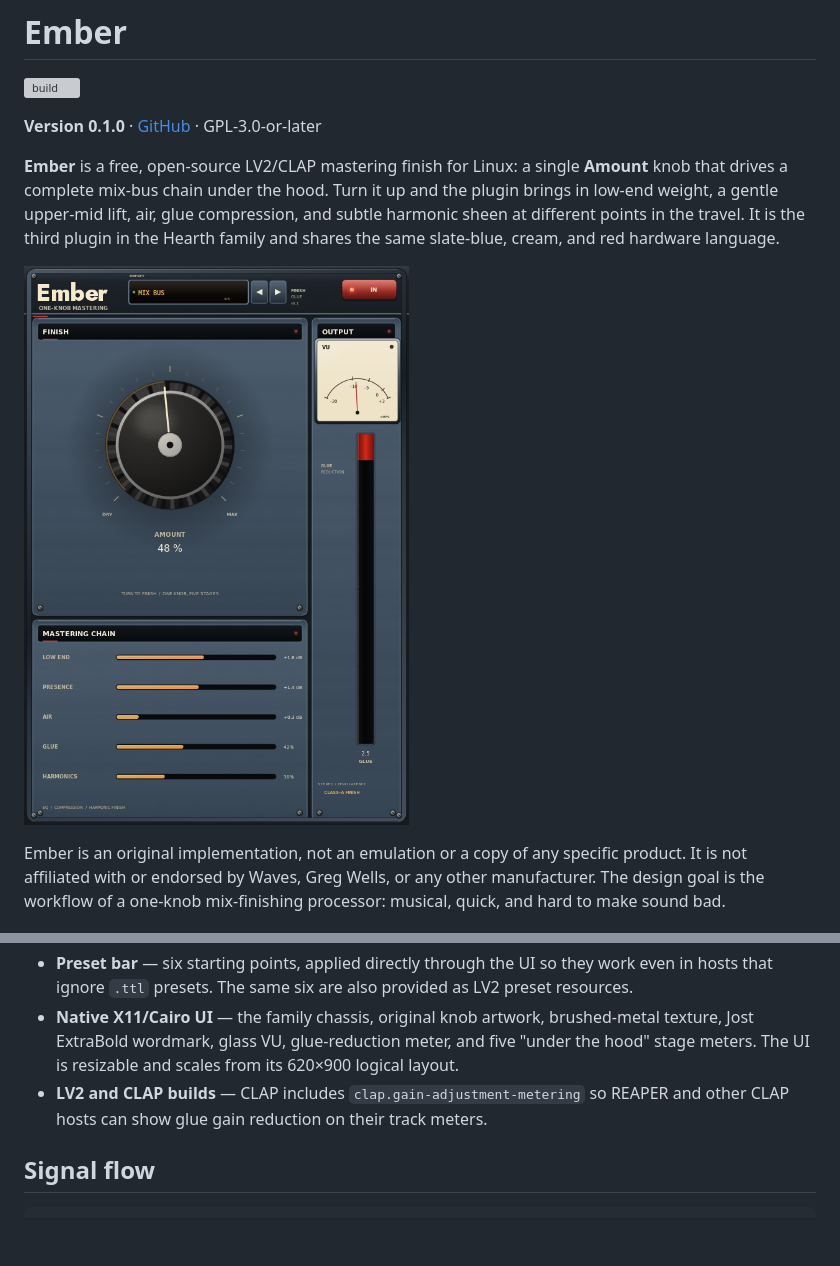
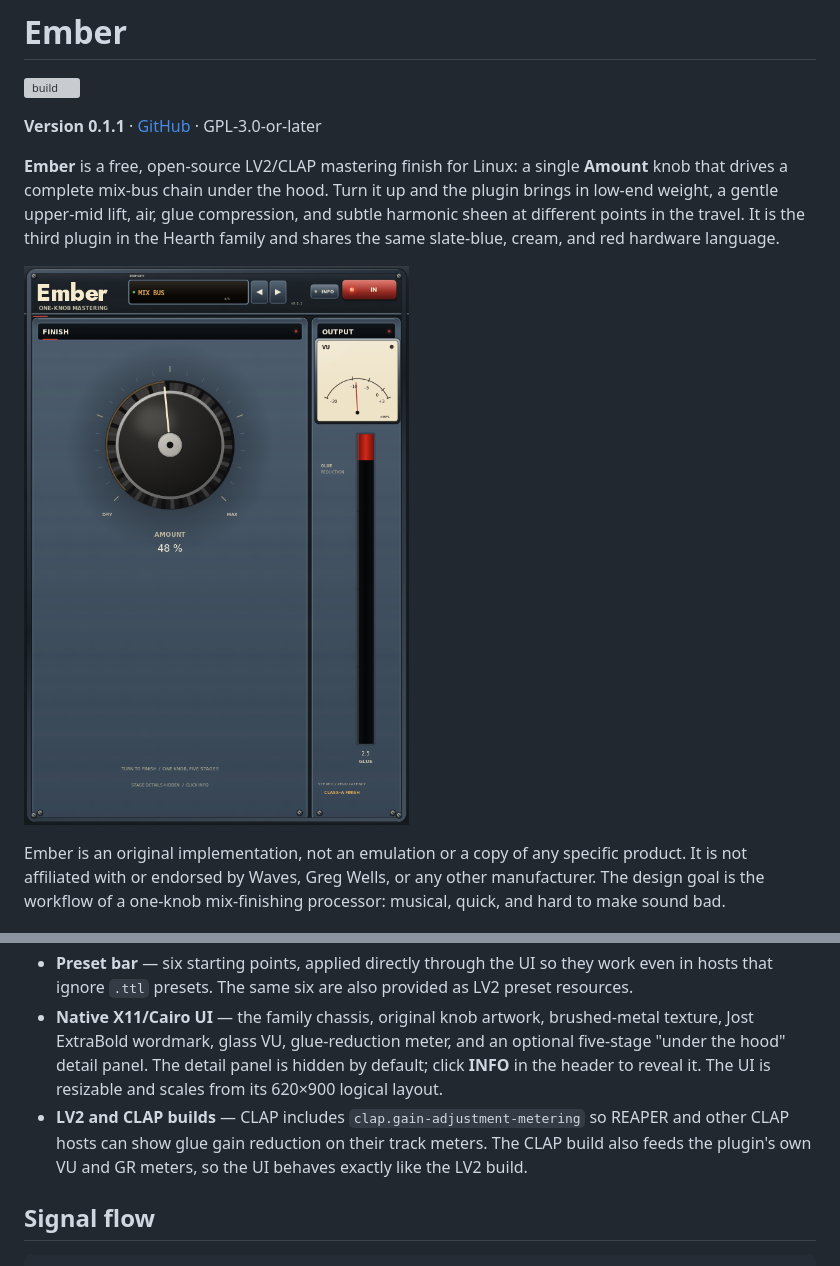
Before and after one commit to tylorismusic-commits/ember, a Markdown page: README.md, 2 parts joined by grey strips. Drawn GitHub-style; pictures changed too: docs/ember-ui.png; blank space fills up the shorter version; grey boxes are pictures that could not be loaded.

Commit message:
Fix CLAP UI meters and add INFO detail toggle

```diff
--- a/README.md
+++ b/README.md
@@ -2,7 +2,7 @@
 
 [![build](https://github.com/tylorismusic-commits/ember/actions/workflows/build.yml/badge.svg)](https://github.com/tylorismusic-commits/ember/actions/workflows/build.yml)
 
-**Version 0.1.0** · [GitHub](https://github.com/tylorismusic-commits/ember) · GPL-3.0-or-later
+**Version 0.1.1** · [GitHub](https://github.com/tylorismusic-commits/ember) · GPL-3.0-or-later
 
 **Ember** is a free, open-source LV2/CLAP mastering finish for Linux: a single
 **Amount** knob that drives a complete mix-bus chain under the hood. Turn it up
@@ -45,11 +45,13 @@ processor: musical, quick, and hard to make sound bad.
   as LV2 preset resources.
 - **Native X11/Cairo UI** — the family chassis, original knob artwork,
   brushed-metal texture, Jost ExtraBold wordmark, glass VU, glue-reduction
-  meter, and five "under the hood" stage meters. The UI is resizable and
-  scales from its 620×900 logical layout.
+  meter, and an optional five-stage "under the hood" detail panel. The
+  detail panel is hidden by default; click **INFO** in the header to reveal
+  it. The UI is resizable and scales from its 620×900 logical layout.
 - **LV2 and CLAP builds** — CLAP includes `clap.gain-adjustment-metering` so
   REAPER and other CLAP hosts can show glue gain reduction on their track
-  meters.
+  meters. The CLAP build also feeds the plugin's own VU and GR meters, so the
+  UI behaves exactly like the LV2 build.
 
 ## Signal flow
 
```
Also changed, not shown: CHANGELOG.md (+8 -0 lines), 6 other files.
